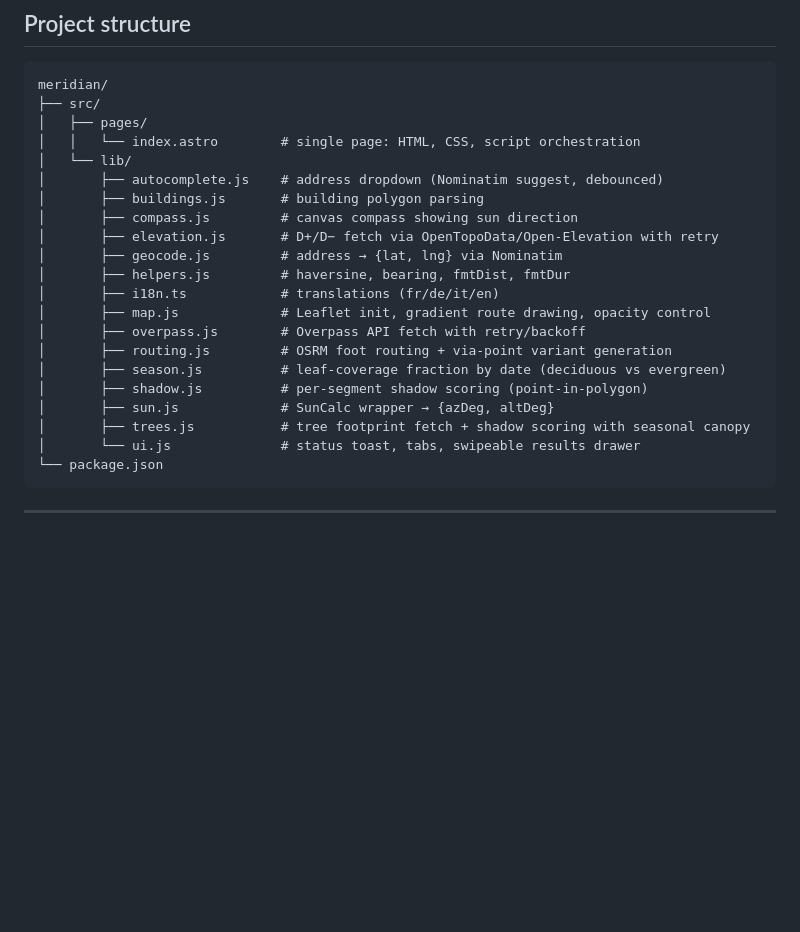
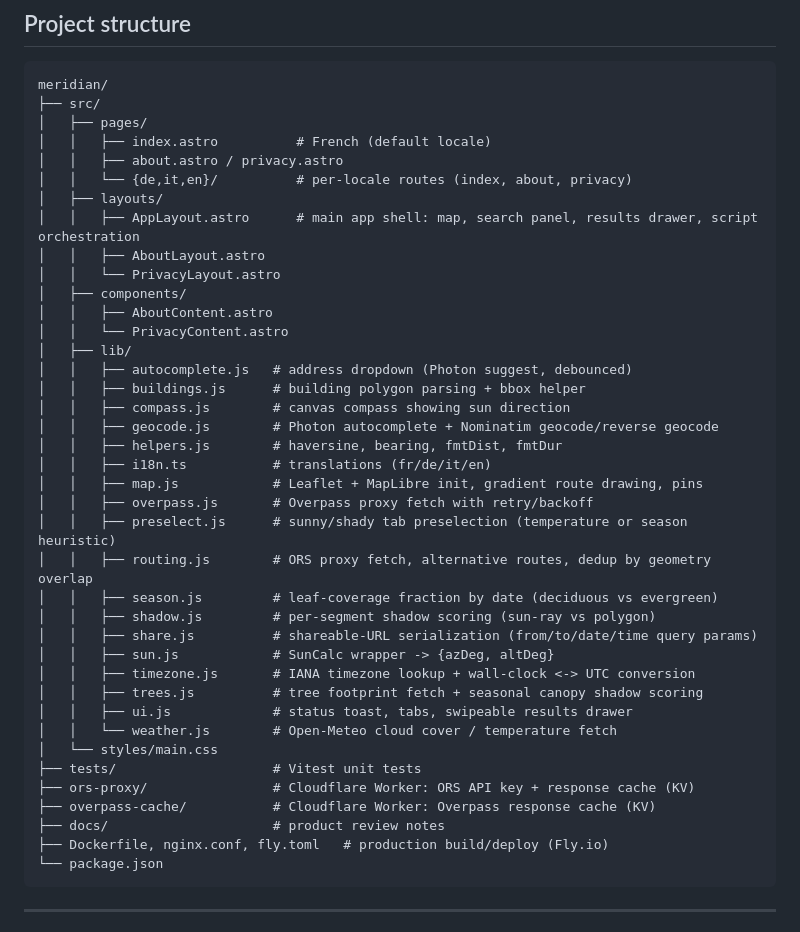
Before and after one commit to paultursuru/meridian, a Markdown page: README.md, the part around one of its changes. Drawn GitHub-style; blank space fills up the shorter version.

````diff
--- a/README.md
+++ b/README.md
@@ -39,23 +45,41 @@ All external APIs are free and require no API key.
 meridian/
 ├── src/
 │   ├── pages/
-│   │   └── index.astro        # single page: HTML, CSS, script orchestration
-│   └── lib/
-│       ├── autocomplete.js    # address dropdown (Nominatim suggest, debounced)
-│       ├── buildings.js       # building polygon parsing
-│       ├── compass.js         # canvas compass showing sun direction
-│       ├── elevation.js       # D+/D− fetch via OpenTopoData/Open-Elevation with retry
-│       ├── geocode.js         # address → {lat, lng} via Nominatim
-│       ├── helpers.js         # haversine, bearing, fmtDist, fmtDur
-│       ├── i18n.ts            # translations (fr/de/it/en)
-│       ├── map.js             # Leaflet init, gradient route drawing, opacity control
-│       ├── overpass.js        # Overpass API fetch with retry/backoff
-│       ├── routing.js         # OSRM foot routing + via-point variant generation
-│       ├── season.js          # leaf-coverage fraction by date (deciduous vs evergreen)
-│       ├── shadow.js          # per-segment shadow scoring (point-in-polygon)
-│       ├── sun.js             # SunCalc wrapper → {azDeg, altDeg}
-│       ├── trees.js           # tree footprint fetch + shadow scoring with seasonal canopy
-│       └── ui.js              # status toast, tabs, swipeable results drawer
+│   │   ├── index.astro          # French (default locale)
+│   │   ├── about.astro / privacy.astro
+│   │   └── {de,it,en}/          # per-locale routes (index, about, privacy)
+│   ├── layouts/
+│   │   ├── AppLayout.astro      # main app shell: map, search panel, results drawer, script orchestration
+│   │   ├── AboutLayout.astro
+│   │   └── PrivacyLayout.astro
+│   ├── components/
+│   │   ├── AboutContent.astro
+│   │   └── PrivacyContent.astro
+│   ├── lib/
+│   │   ├── autocomplete.js   # address dropdown (Photon suggest, debounced)
+│   │   ├── buildings.js      # building polygon parsing + bbox helper
+│   │   ├── compass.js        # canvas compass showing sun direction
+│   │   ├── geocode.js        # Photon autocomplete + Nominatim geocode/reverse geocode
+│   │   ├── helpers.js        # haversine, bearing, fmtDist, fmtDur
+│   │   ├── i18n.ts           # translations (fr/de/it/en)
+│   │   ├── map.js            # Leaflet + MapLibre init, gradient route drawing, pins
+│   │   ├── overpass.js       # Overpass proxy fetch with retry/backoff
+│   │   ├── preselect.js      # sunny/shady tab preselection (temperature or season heuristic)
+│   │   ├── routing.js        # ORS proxy fetch, alternative routes, dedup by geometry overlap
+│   │   ├── season.js         # leaf-coverage fraction by date (deciduous vs evergreen)
+│   │   ├── shadow.js         # per-segment shadow scoring (sun-ray vs polygon)
+│   │   ├── share.js          # shareable-URL serialization (from/to/date/time query params)
+│   │   ├── sun.js            # SunCalc wrapper -> {azDeg, altDeg}
+│   │   ├── timezone.js       # IANA timezone lookup + wall-clock <-> UTC conversion
+│   │   ├── trees.js          # tree footprint fetch + seasonal canopy shadow scoring
+│   │   ├── ui.js             # status toast, tabs, swipeable results drawer
+│   │   └── weather.js        # Open-Meteo cloud cover / temperature fetch
+│   └── styles/main.css
+├── tests/                    # Vitest unit tests
+├── ors-proxy/                # Cloudflare Worker: ORS API key + response cache (KV)
+├── overpass-cache/           # Cloudflare Worker: Overpass response cache (KV)
+├── docs/                     # product review notes
+├── Dockerfile, nginx.conf, fly.toml   # production build/deploy (Fly.io)
 └── package.json
 ```
 
````
Also changed, not shown: other parts of README.md (+38 -26 lines).
